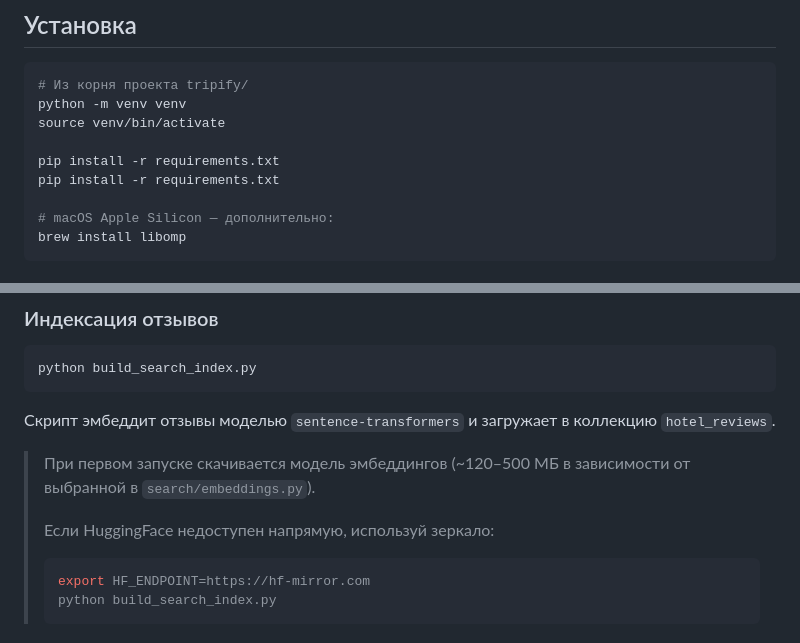
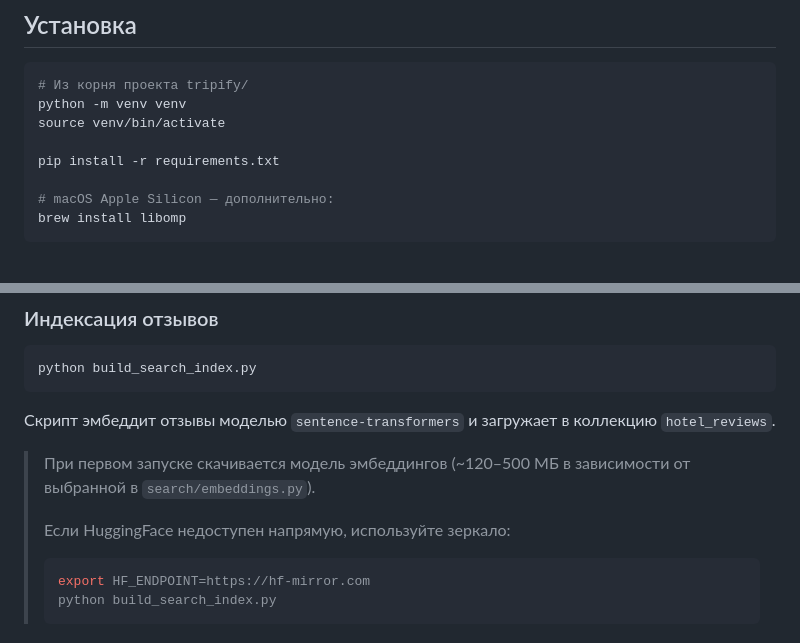
Before and after one commit to magentait/tripify-ml, a Markdown page: README.md, 2 parts joined by grey strips. Rendered like a GitHub page.

````diff
--- a/README.md
+++ b/README.md
@@ -7,7 +7,6 @@
 python -m venv venv
 source venv/bin/activate
 
-pip install -r requirements.txt
 pip install -r requirements.txt
 
 # macOS Apple Silicon — дополнительно:
@@ -53,7 +52,7 @@ python build_search_index.py
 
 > При первом запуске скачивается модель эмбеддингов (~120–500 МБ в зависимости от выбранной в `search/embeddings.py`).
 >
-> Если HuggingFace недоступен напрямую, используй зеркало:
+> Если HuggingFace недоступен напрямую, используйте зеркало:
 > ```bash
 > export HF_ENDPOINT=https://hf-mirror.com
 > python build_search_index.py
````
